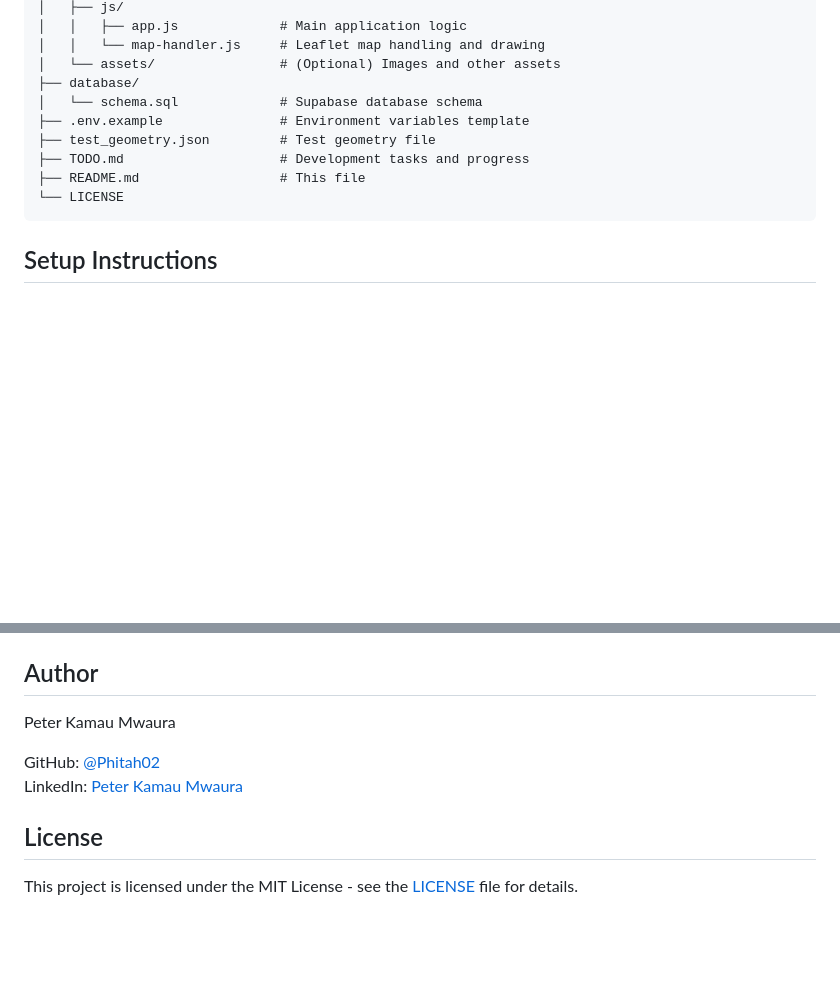
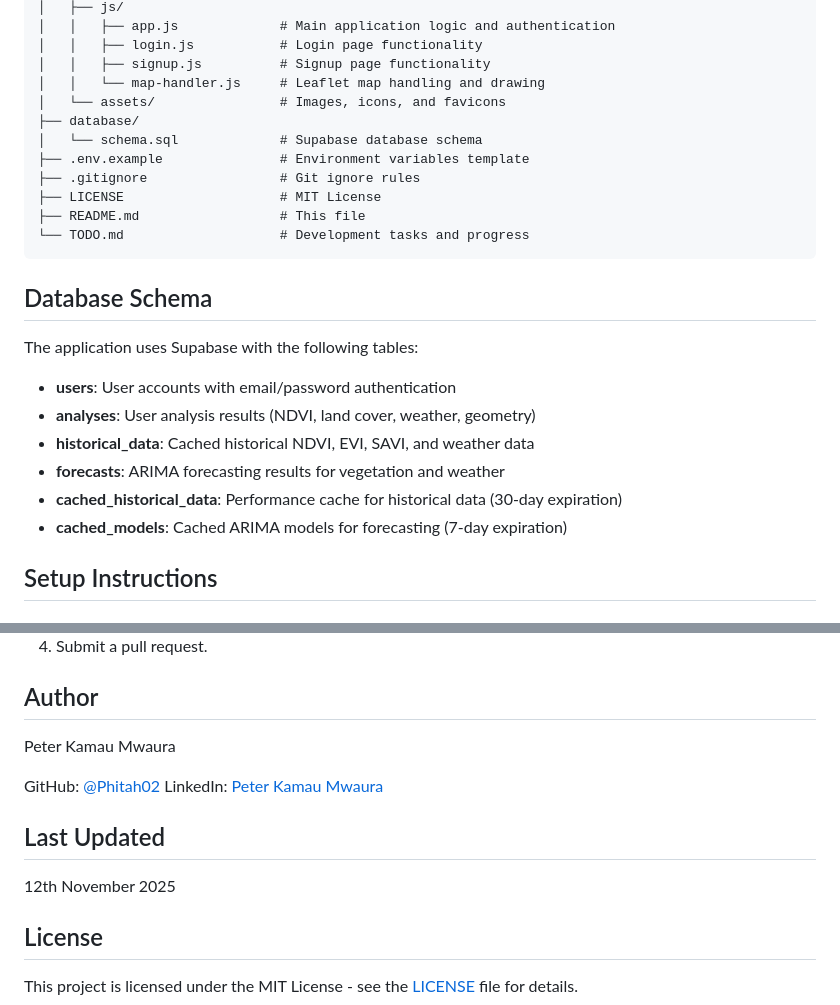
Before and after one commit to Phitah02/LandCare-AI, a Markdown page: README.md, 2 parts joined by grey strips. Drawn GitHub-style; blank space fills up the shorter version.

````diff
--- a/README.md
+++ b/README.md
@@ -54,15 +66,28 @@ LandCare/
 │   ├── js/
-│   │   ├── app.js             # Main application logic
+│   │   ├── app.js             # Main application logic and authentication
+│   │   ├── login.js           # Login page functionality
+│   │   ├── signup.js          # Signup page functionality
 │   │   └── map-handler.js     # Leaflet map handling and drawing
-│   └── assets/                # (Optional) Images and other assets
+│   └── assets/                # Images, icons, and favicons
 ├── database/
 │   └── schema.sql             # Supabase database schema
 ├── .env.example               # Environment variables template
-├── test_geometry.json         # Test geometry file
-├── TODO.md                    # Development tasks and progress
+├── .gitignore                 # Git ignore rules
+├── LICENSE                    # MIT License
 ├── README.md                  # This file
-└── LICENSE
+└── TODO.md                    # Development tasks and progress
 ```
+
+## Database Schema
+
+The application uses Supabase with the following tables:
+
+- **users**: User accounts with email/password authentication
+- **analyses**: User analysis results (NDVI, land cover, weather, geometry)
+- **historical_data**: Cached historical NDVI, EVI, SAVI, and weather data
+- **forecasts**: ARIMA forecasting results for vegetation and weather
+- **cached_historical_data**: Performance cache for historical data (30-day expiration)
+- **cached_models**: Cached ARIMA models for forecasting (7-day expiration)
 
 ## Setup Instructions
 
@@ -203,6 +248,9 @@ Peter Kamau Mwaura
 GitHub: [@Phitah02](https://github.com/Phitah02)
 LinkedIn: [Peter Kamau Mwaura](https://www.linkedin.com/in/peter-kamau-mwaura-aa748b241)
 
+## Last Updated
+12th November 2025
+
 ## License
 This project is licensed under the MIT License - see the [LICENSE](LICENSE) file for details.
 
````
Also changed, not shown: other parts of README.md (+74 -42 lines).
